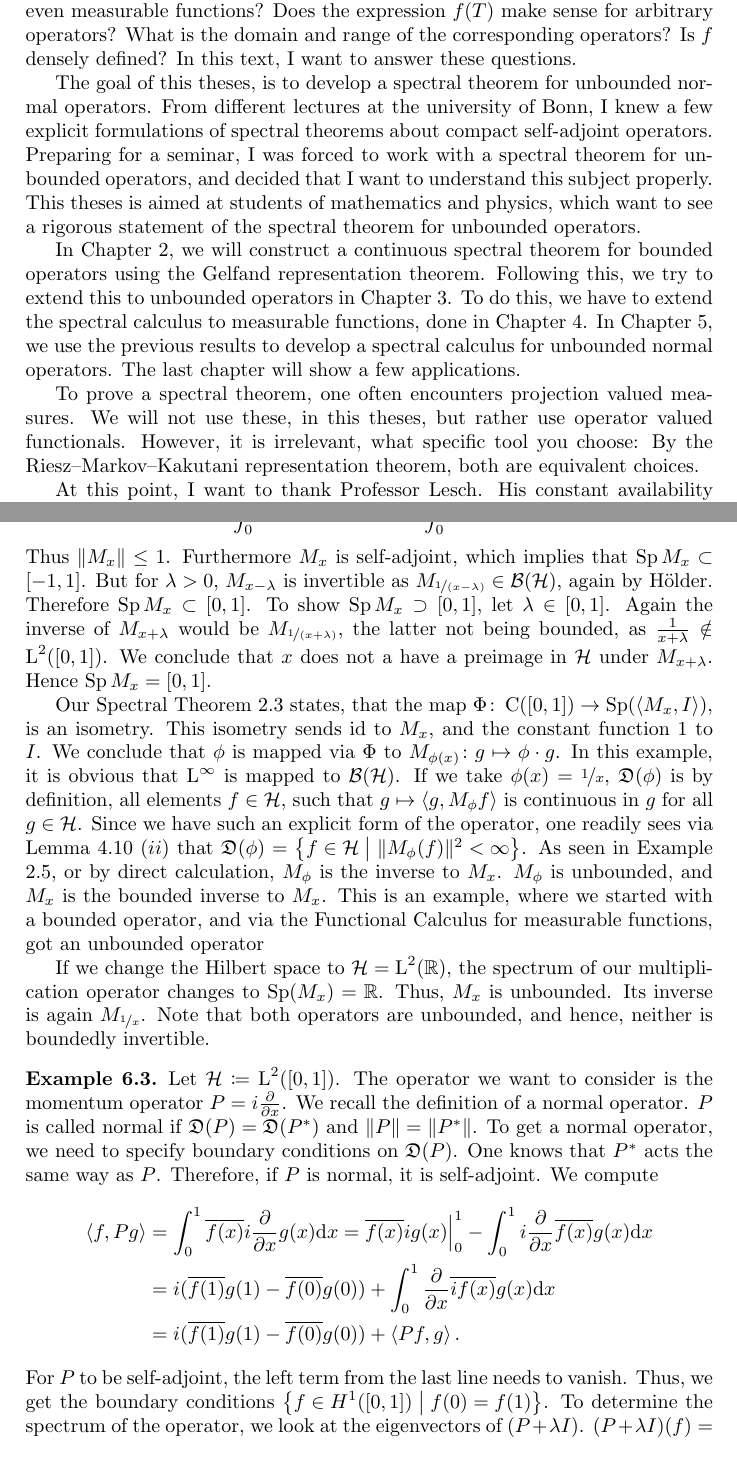
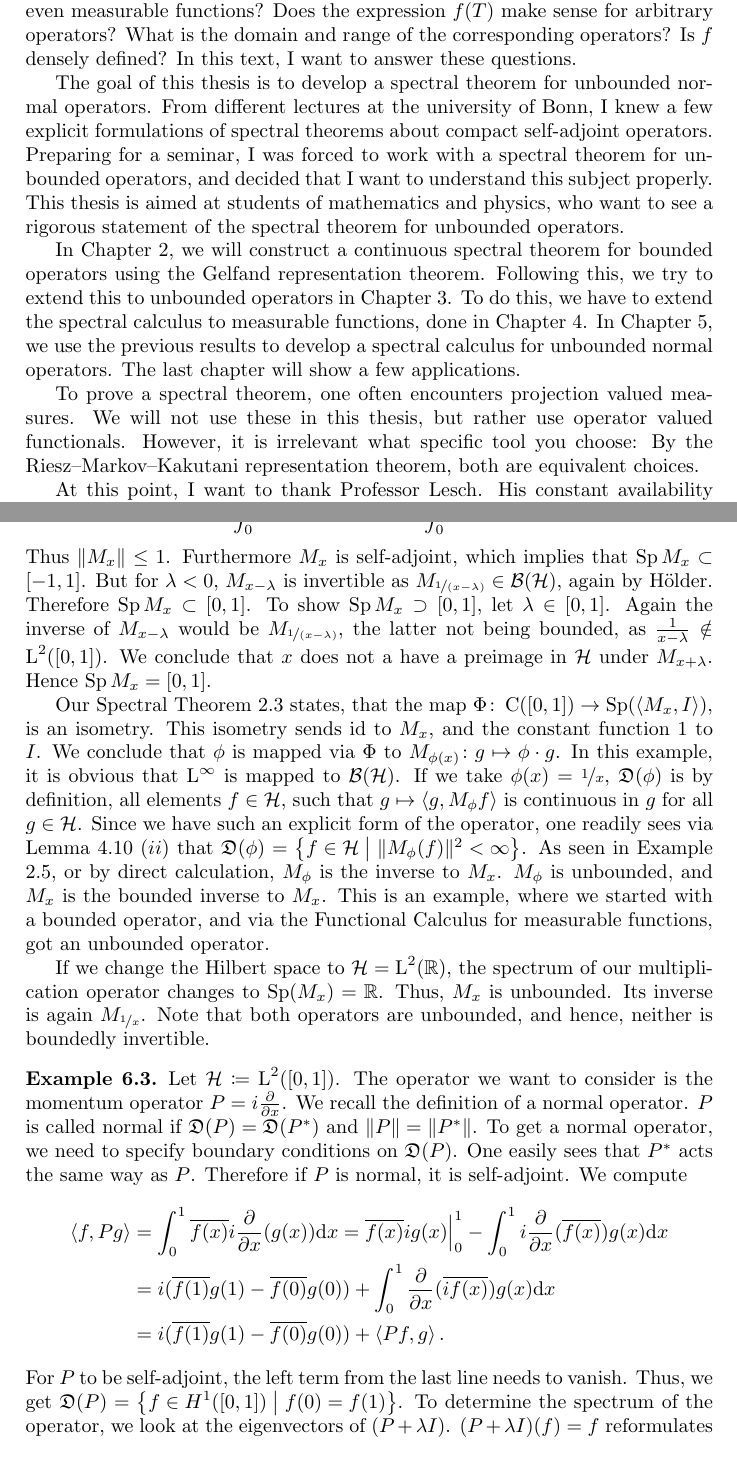
Before and after one commit to HeineBorel/Bachelor, a LaTeX document (LaTeX/main.tex, which reads LaTeX/part0.tex, LaTeX/part6.tex): two parts of pages 5 and 30 of 33, joined at a grey line, cut so that both start at the same text. Compiled offline with pdfLaTeX.

Commit message:
Fehler in 3  gefunden und behoben

```diff
--- a/LaTeX/part0.tex
+++ b/LaTeX/part0.tex
@@ -61,12 +61,12 @@ continuous or even measurable functions? Does the expression $f(T)$ make
 sense for arbitrary operators? What is the domain and range of the corresponding
 operators? Is $f$ densely defined? In this text, I want to answer these questions.
 
-The goal of this theses, is to develop a spectral theorem for unbounded normal
+The goal of this thesis is to develop a spectral theorem for unbounded normal
 operators. From different lectures at the university of Bonn, I knew a few explicit
 formulations of spectral theorems about compact self-adjoint operators. Preparing
 for a seminar, I was forced to work with a spectral theorem for unbounded operators,
-and decided that I want to understand this subject properly. This theses is aimed
-at students of mathematics and physics, which want to see a rigorous statement
+and decided that I want to understand this subject properly. This thesis is aimed
+at students of mathematics and physics, who want to see a rigorous statement
 of the spectral theorem for unbounded operators.
 
 In Chapter 2, we will construct a continuous spectral theorem for bounded operators
@@ -76,10 +76,10 @@ functions, done in Chapter 4. In Chapter 5, we use the previous results to devel
 calculus for unbounded normal operators. The last chapter will show a few applications.
 
 To prove a spectral theorem, one often encounters projection valued measures. We will not
-use these, in this theses, but rather use operator valued functionals.
-However, it is irrelevant, what specific tool you choose:
+use these in this thesis, but rather use operator valued functionals.
+However, it is irrelevant what specific tool you choose:
 By the Riesz--Markov--Kakutani representation theorem, both are equivalent choices.
 
-At this point, I want to thank Professor Lesch. His constant availability made this theses possible.
+At this point, I want to thank Professor Lesch. His constant availability made this thesis possible.
 Furthermore, I want to thank my fellow students for proof-reading this work. In the end, I thank
 my parents for always supporting me. Without them, this work would not even have been started.
--- a/LaTeX/part6.tex
+++ b/LaTeX/part6.tex
@@ -19,12 +19,12 @@ inequality: Let $f \in \hs$
  1 \cdot \int _0 ^1 | f(x) |^2 \de x = \| f \| ^2.
 \]
 Thus $\| M_x\| \leq 1$. Furthermore $M_x$ is self-adjoint, which implies that
-$\spe M_x \subset \left[ -1 , 1 \right]$. But for $\lambda > 0$,
+$\spe M_x \subset \left[ -1 , 1 \right]$. But for $\lambda < 0$,
 $M_{x-\lambda}$ is invertible as $M_{\nicefrac{1}{(x - \lambda)}} \in \bh$, again by
 Hölder. Therefore $\spe M_x \subset \left[ 0, 1\right]$. To show
-$\spe M_x \supset \left[ 0, 1\right]$, let $\lambda \in  \left[ 0, 1\right]$.
-Again the inverse of $M_{x+ \lambda}$ would be $M_{\nicefrac{1}{(x + \lambda)}}$,
-the latter not being bounded, as $\frac{1}{x + \lambda} \notin
+$\spe M_x \supset \left[0, 1\right]$, let $\lambda \in  \left[0, 1\right]$.
+Again the inverse of $M_{x- \lambda}$ would be $M_{\nicefrac{1}{(x - \lambda)}}$,
+the latter not being bounded, as $\frac{1}{x - \lambda} \notin
 \Ltwo(\left[ 0, 1\right])$. We conclude that $x$ does not a have a preimage
 in $\hs$ under $M_{x + \lambda}$. Hence $\spe M_x = \left[ 0 , 1\right]$.
 
@@ -43,7 +43,7 @@ As seen in Example \ref{ExplFuncCalc}, or by direct calculation,
 $M_\phi$ is the inverse to $M_x$. $M_\phi$ is unbounded, and $M_x$ is
 the bounded inverse to $M_x$. This is an example, where we started with
 a bounded operator, and via the Functional Calculus for measurable
-functions, got an unbounded operator
+functions, got an unbounded operator.
 
 If we change the Hilbert space to $\hs = \Ltwo (\R)$, the spectrum
 of our multiplication operator changes to $\spe(M_x) = \R$. Thus, $M_x$
@@ -59,24 +59,24 @@ both operators are unbounded, and hence, neither is boundedly invertible.
  We recall the definition of a normal operator.
  $P$ is called normal if $\dom(P) = \dom(P\str)$ and
  $\|P\| = \| P \str \|$. To get a normal operator, we
- need to specify boundary conditions on $\dom(P)$. One knows that
- $P\str$ acts the same way as $P$. Therefore, if $P$ is normal,
+ need to specify boundary conditions on $\dom(P)$. One easily sees that
+ $P\str$ acts the same way as $P$. Therefore if $P$ is normal,
  it is self-adjoint.
  We compute
  \begin{align*}
   \gen{f, Pg}
- & =\int _0 ^1 \overline{f(x)} i \frac{\partial}{\partial x}g(x) \dx
+ & =\int _0 ^1 \overline{f(x)} i \frac{\partial}{\partial x}(g(x)) \dx
   = \overline{f(x)}ig(x)\Bigr|^{1}_{0}
-  -\int _0 ^1 i \frac{\partial}{\partial x}\overline{f(x)} g(x) \dx\\
+  -\int _0 ^1 i \frac{\partial}{\partial x}(\overline{f(x)}) g(x) \dx\\
 &= i(\overline{f(1)}g(1)- \overline{f(0)}g(0))
-+ \int _0 ^1 \frac{\partial}{\partial x}\overline{i f(x)} g(x) \dx\\
++ \int _0 ^1 \frac{\partial}{\partial x}(\overline{i f(x)}) g(x) \dx\\
 &=i(\overline{f(1)}g(1)- \overline{f(0)}g(0))
 +\gen{Pf, g}.
  \end{align*}
 For $P$ to be self-adjoint, the left term from the last line needs
-to vanish. Thus, we get the boundary conditions
- $\setl f \in H^1(\left[ 0,1 \right]) \bigm| f(0) = f(1) \setr$.
+to vanish. Thus, we get $\dom(P)=
+ \setl f \in H^1(\left[ 0,1 \right]) \bigm| f(0) = f(1) \setr$.
  To determine the spectrum of the operator, we look at
  the eigenvectors of $(P+\lambda I)$.
- $(P+\lambda I)(f)=f$ reformulates to $i f' = i(\lambda - 1)f$, giving
+ $(P+\lambda I)(f)=f$ reformulates to $ f' = (\lambda - 1)f$, giving
  $f(x)= \e^{i(\lambda -1 )x}$. This is in the domain of $P$, if
```
Also changed, not shown: LaTeX/part1.tex (+1 -1 lines), LaTeX/part3.tex (+5 -5 lines), LaTeX/part4.tex (+9 -9 lines), LaTeX/part5.tex (+2 -2 lines), LaTeX/part0.tex (4 more changed lines), LaTeX/part6.tex (4 more changed lines).
